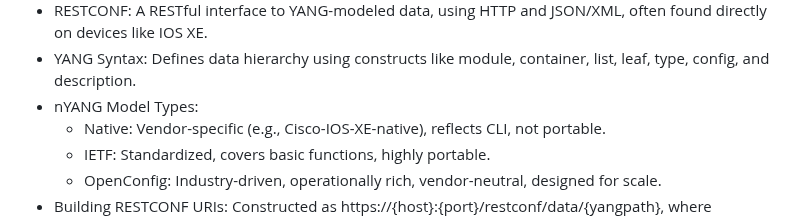
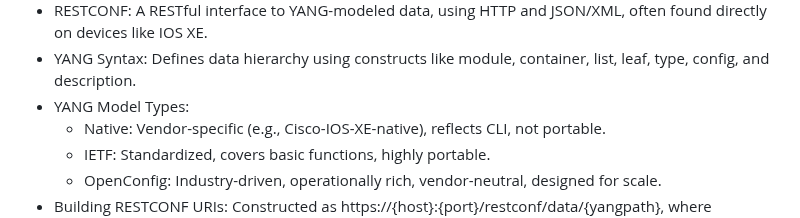
Before and after one commit to tanthanh85/network-automation-course, a Markdown page: modules/05_restconf_netconf/theory5.md, the part around the change. Drawn GitHub-style.

Commit message:
update modudule 5

```diff
--- a/modules/05_restconf_netconf/theory5.md
+++ b/modules/05_restconf_netconf/theory5.md
@@ -462,7 +462,7 @@ These APIs enable programmatic access to performance data (CPU, memory, interfac
 * NETCONF/YANG: A protocol (NETCONF) and data model (YANG) for structured device management, typically over SSH with XML data.
 * RESTCONF: A RESTful interface to YANG-modeled data, using HTTP and JSON/XML, often found directly on devices like IOS XE.
 * YANG Syntax: Defines data hierarchy using constructs like module, container, list, leaf, type, config, and description.
-* nYANG Model Types:
+* YANG Model Types:
     * Native: Vendor-specific (e.g., Cisco-IOS-XE-native), reflects CLI, not portable.
     * IETF: Standardized, covers basic functions, highly portable.
     * OpenConfig: Industry-driven, operationally rich, vendor-neutral, designed for scale.
```
